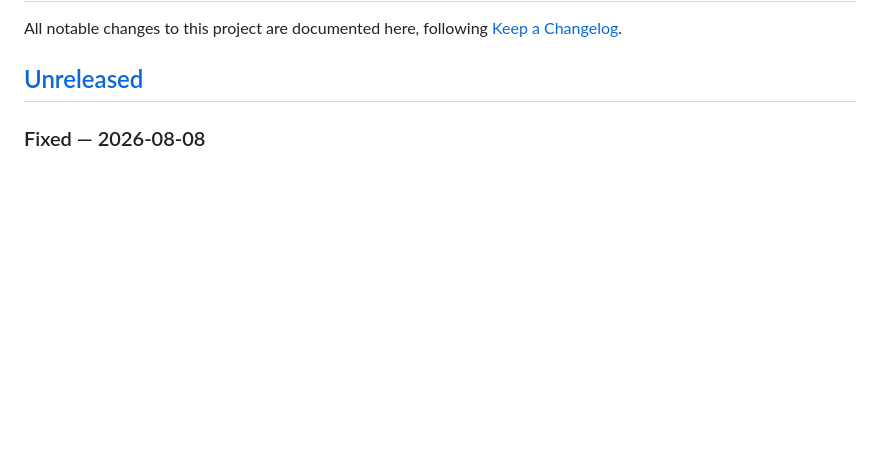
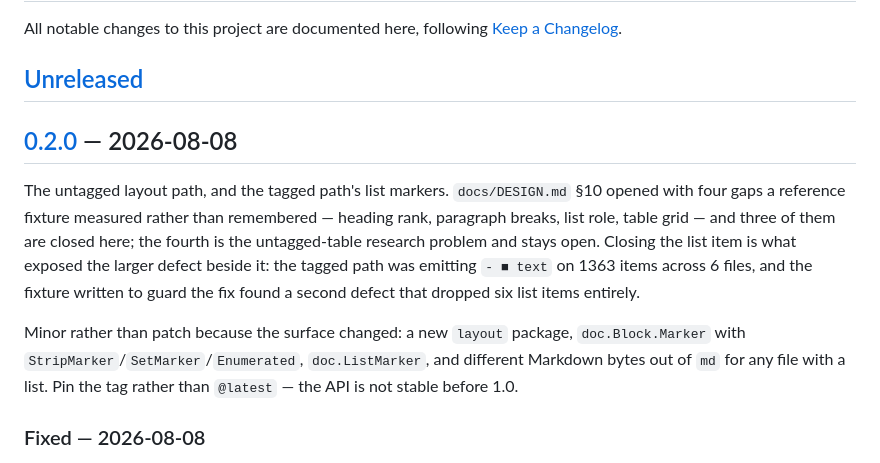
Before and after one commit to model-harness/pdftools, a Markdown page: CHANGELOG.md, the part around one of its changes. GitHub-like rendering; blank space fills up the shorter version.

```diff
--- a/CHANGELOG.md
+++ b/CHANGELOG.md
@@ -4,6 +4,21 @@ All notable changes to this project are documented here, following
 [Keep a Changelog](https://keepachangelog.com/en/1.1.0/).
 
 ## [Unreleased]
+
+## [0.2.0] — 2026-08-08
+
+The untagged layout path, and the tagged path's list markers. `docs/DESIGN.md` §10 opened
+with four gaps a reference fixture measured rather than remembered — heading rank, paragraph
+breaks, list role, table grid — and three of them are closed here; the fourth is the
+untagged-table research problem and stays open. Closing the list item is what exposed the
+larger defect beside it: the tagged path was emitting `- ■ text` on 1363 items across 6
+files, and the fixture written to guard the fix found a second defect that dropped six list
+items entirely.
+
+Minor rather than patch because the surface changed: a new `layout` package, `doc.Block.Marker`
+with `StripMarker`/`SetMarker`/`Enumerated`, `doc.ListMarker`, and different Markdown bytes out
+of `md` for any file with a list. Pin the tag rather than `@latest` — the API is not stable
+before 1.0.
 
 ### Fixed — 2026-08-08
 
```
Also changed, not shown: other parts of CHANGELOG.md (+2 -1 lines), README.md (+3 -3 lines).
